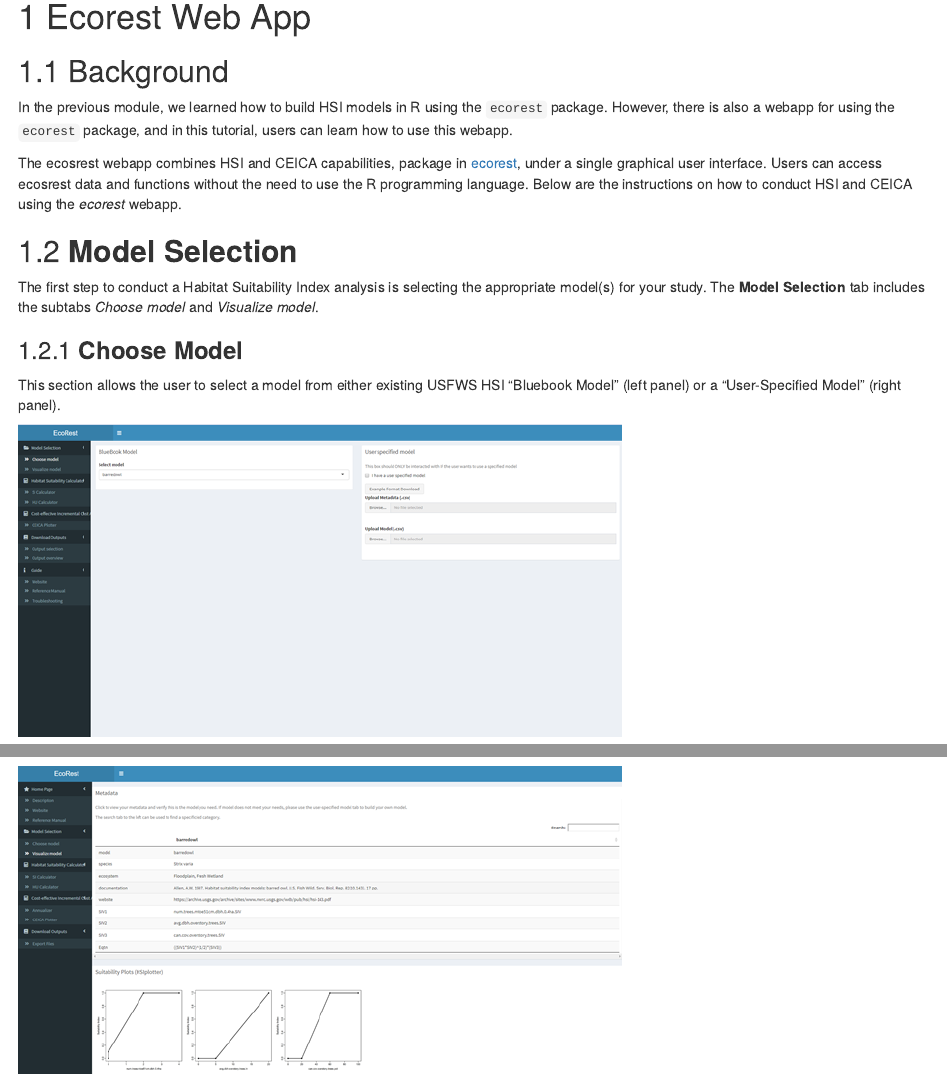
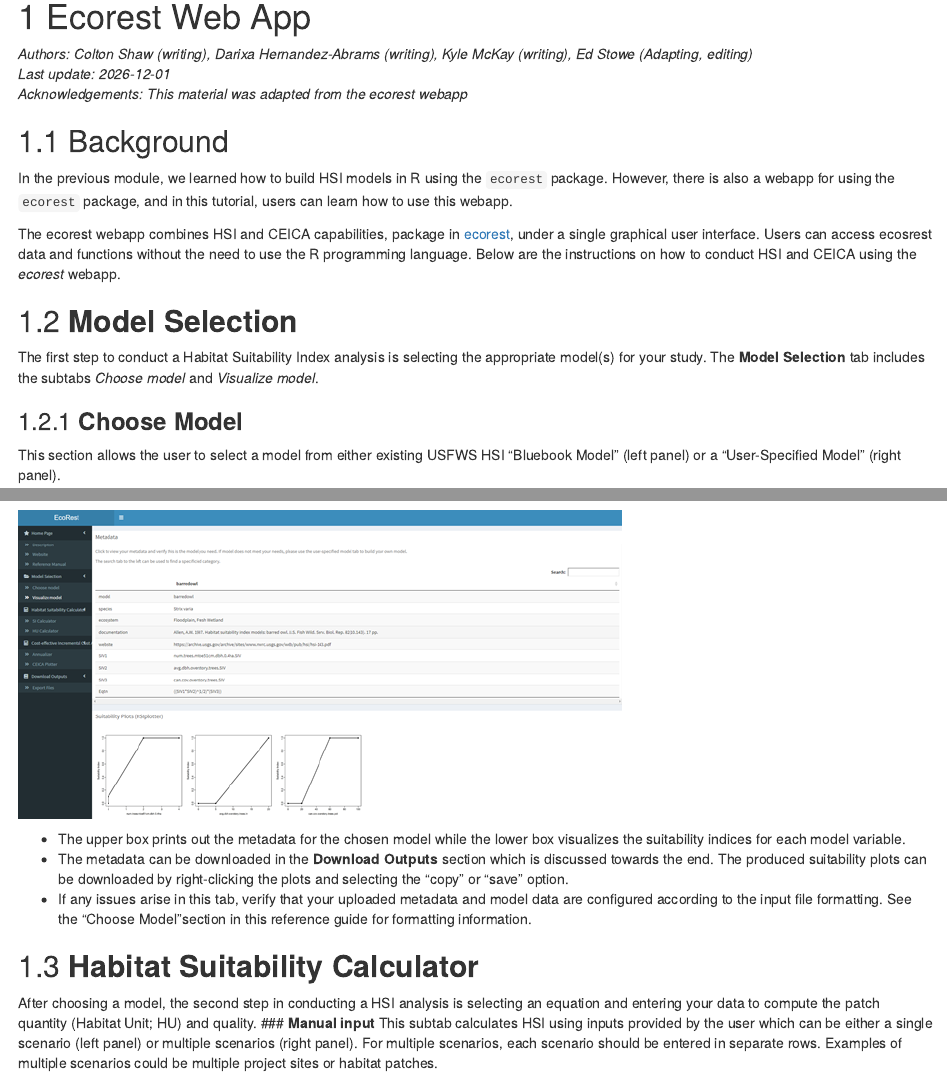
Before and after one commit to USACE-WRISES/USACE.EcoMod.Training, an R Markdown document (ecorest_web.Rmd): the page in a window 1100 px wide, from its top, and a second part further down, joined at a grey line. Rendered offline with R 4.5, knitr and Pandoc, with nearby package versions; drawn as R Markdown's standard HTML page in place of the format the file asks for.

Commit message:
Added authors, acknowledgements, last update

```diff
--- a/ecorest_web.Rmd
+++ b/ecorest_web.Rmd
@@ -1,10 +1,15 @@
 # Ecorest Web App
+
+*Authors: Colton Shaw (writing), Darixa Hernandez-Abrams (writing), Kyle McKay (writing), Ed Stowe (Adapting, editing)*
+*Last update: `r as.Date(file.info('ecorest_web.Rmd')$mtime)`*
+*Acknowledgements: This material was adapted from the ecorest webapp *
+
 
 ## Background
 
 In the previous module, we learned how to build HSI models in R using the `ecorest` package. However, there is also a webapp for using the `ecorest` package, and in this tutorial, users can learn how to use this webapp.
 
-The ecosrest webapp combines HSI and CEICA capabilities, package in [ecorest](https://cran.r-project.org/web/packages/ecorest/index.html), under a single graphical user interface. Users can access ecosrest data and functions without the need to use the R programming language. Below are the instructions on how to conduct HSI and CEICA using the *ecorest* webapp.
+The ecorest webapp combines HSI and CEICA capabilities, package in [ecorest](https://cran.r-project.org/web/packages/ecorest/index.html), under a single graphical user interface. Users can access ecosrest data and functions without the need to use the R programming language. Below are the instructions on how to conduct HSI and CEICA using the *ecorest* webapp.
 
 ## **Model Selection**
 The first step to conduct a Habitat Suitability Index analysis is selecting the appropriate model(s) for your study. The **Model Selection** tab includes the subtabs *Choose model* and *Visualize model*.
```
